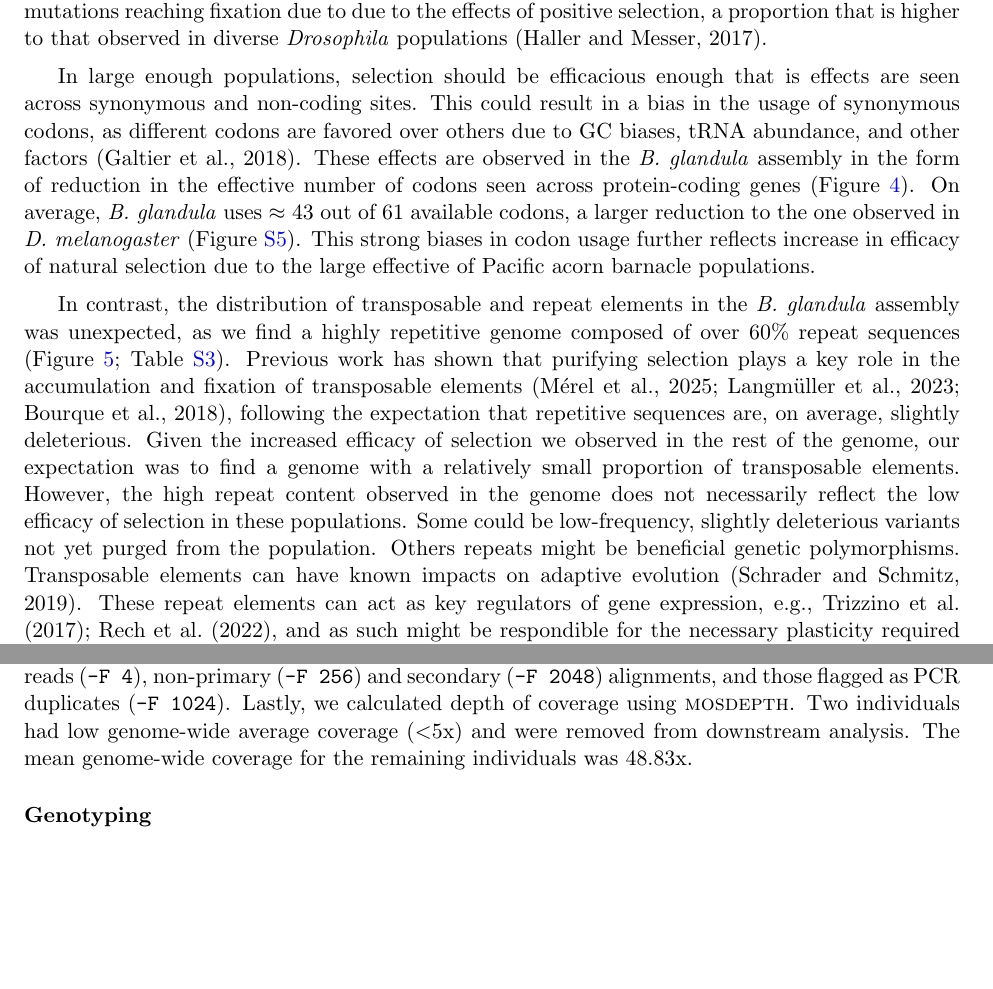
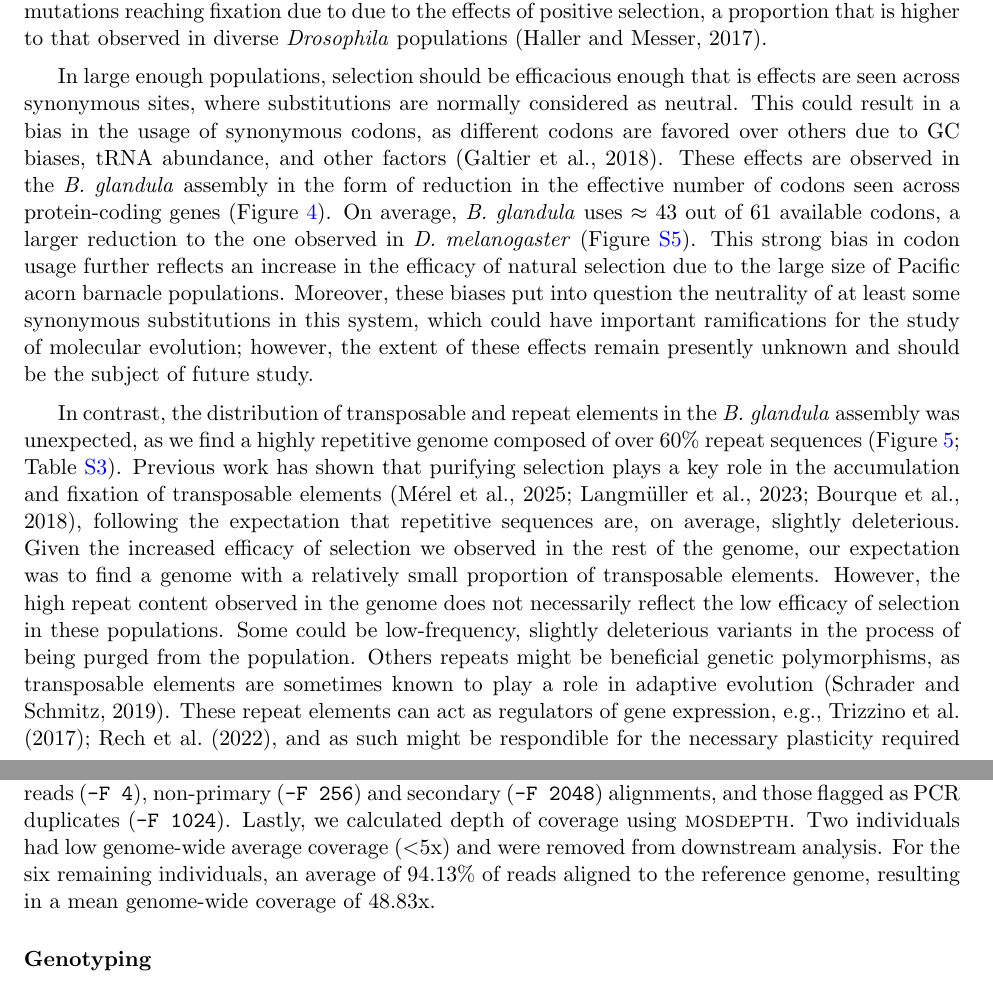
Before and after one commit to kr-colab/balanus_genome_ms, a LaTeX paper (docs/barnacle_genome_ms.tex): two parts of pages 14 and 26 of 54, joined at a grey line, cut so that both start at the same text, the shorter picture padded with empty space. Compiled offline with pdfLaTeX.

Commit message:
Small edits to discussion

```diff
--- a/docs/barnacle_genome_ms.tex
+++ b/docs/barnacle_genome_ms.tex
@@ -852,16 +852,20 @@ effects of positive selection, a proportion that is higher to that observed in d
 \vspace{0.2cm}
 
 In large enough populations, selection should be efficacious enough that is effects
-are seen across synonymous and non-coding sites.
-This could result in a bias in the usage of synonymous codons, as different codons
-are favored over others due to GC biases, tRNA abundance, and other factors
+are seen across synonymous sites, where substitutions are normally considered as neutral.
+This could result in a bias in the usage of synonymous codons, as different codons are
+favored over others due to GC biases, tRNA abundance, and other factors
 \citep{galtier_codon_2018}.
 These effects are observed in the \bgla{} assembly in the form of reduction in the
 effective number of codons seen across protein-coding genes (Figure~\ref{fig:codon_enc}).
 On average, \bgla{} uses $\approx$ 43 out of 61 available codons, a larger reduction
 to the one observed in \textit{D. melanogaster} (Figure~\ref{fig:sup_dmel_enc}).
-This strong biases in codon usage further reflects increase in efficacy of natural
-selection due to the large effective of Pacific acorn barnacle populations.
+This strong bias in codon usage further reflects an increase in the efficacy of natural
+selection due to the large size of Pacific acorn barnacle populations.
+Moreover, these biases put into question the neutrality of at least some synonymous
+substitutions in this system, which could have important ramifications for the study of
+molecular evolution; however, the extent of these effects remain presently unknown and
+should be the subject of future study.
 \vspace{0.2cm}
 
 In contrast, the distribution of transposable and repeat elements in the
@@ -877,12 +881,11 @@ our expectation was to find a genome with a relatively small proportion of trans
 elements.
 However, the high repeat content observed in the genome does not necessarily
 reflect the low efficacy of selection in these populations.
-Some could be low-frequency, slightly deleterious variants not yet purged from
-the population.
-Others repeats might be beneficial genetic polymorphisms.
-Transposable elements can have known impacts on adaptive evolution
-\citep{schrader_impact_2019}.
-These repeat elements can act as key regulators of gene expression, e.g.,
+Some could be low-frequency, slightly deleterious variants in the process of being purged
+from the population.
+Others repeats might be beneficial genetic polymorphisms, as transposable elements are
+sometimes known to play a role in adaptive evolution \citep{schrader_impact_2019}.
+These repeat elements can act as regulators of gene expression, e.g.,
 \cite{trizzino_transposable_2017,rech_population-scale_2022}, and as such might be
 respondible for the necessary plasticity required for survival in rapidly changing
 intertidal environments.
@@ -1665,8 +1670,8 @@ flagged as PCR duplicates (\texttt{-F 1024}).
 Lastly, we calculated depth of coverage using \textsc{mosdepth}.
 Two individuals had low genome-wide average coverage ($<$5x) and were removed from
 downstream analysis.
-The mean genome-wide coverage for the remaining individuals was 48.83x.
-% TODO: mention the proportion of reads aligned
+For the six remaining individuals, an average of 94.13\% of reads aligned to the
+reference genome, resulting in a mean genome-wide coverage of 48.83x.
 
 \subsubsection*{Genotyping}
 
```
Also changed, not shown: docs/barnacle_genome_ms.tex (36 more changed lines).
